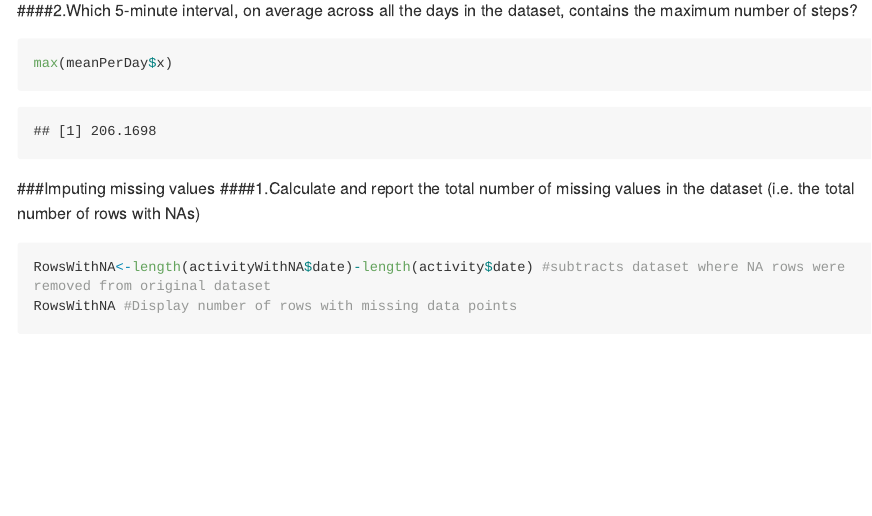
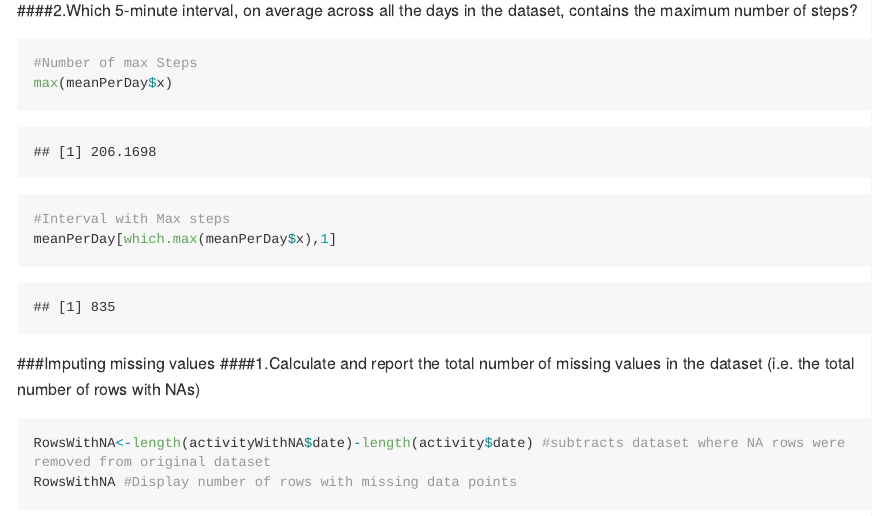
Before and after one commit to Mlauden/Reproducible-Research, an R Markdown document (PA1_template.Rmd): the page in a window 1100 px wide, from 1460 px down. The pictures show the output file PA1_template.md that the author committed with the source, drawn offline in the style of GitHub; long lines of code are wrapped.

Commit message:
Add files via upload

````diff
--- a/PA1_template.Rmd
+++ b/PA1_template.Rmd
@@ -1,6 +1,8 @@
 ---
 title: "Course Project 1 Reproducible Research"
-output: html_document
+output:
+  html_document:
+    keep_md: yes
 ---
 
 ```{r setup, include=FALSE}
@@ -56,7 +58,10 @@ plot(meanPerDay$Group.1,meanPerDay$x, type="l", xlab="Interval",ylab = "Mean Ste
 
 ####2.Which 5-minute interval, on average across all the days in the dataset, contains the maximum number of steps?
 ```{r Max Steps Per Day}
+#Number of max Steps
 max(meanPerDay$x)
+#Interval with Max steps
+meanPerDay[which.max(meanPerDay$x),1]
 ```
 
 ###Imputing missing values
````
Also changed, not shown: PA1_template.html, PA1_template.md, PA1_template_files/figure-html/Histogram of Total Steps Per Day-1.png (added), PA1_template_files/figure-html/Mean Steps Per Day-1.png (added), PA1_template_files/figure-html/Plot of imputed Values-1.png (added), PA1_template_files/figure-html/weekend plot-1.png (added).
